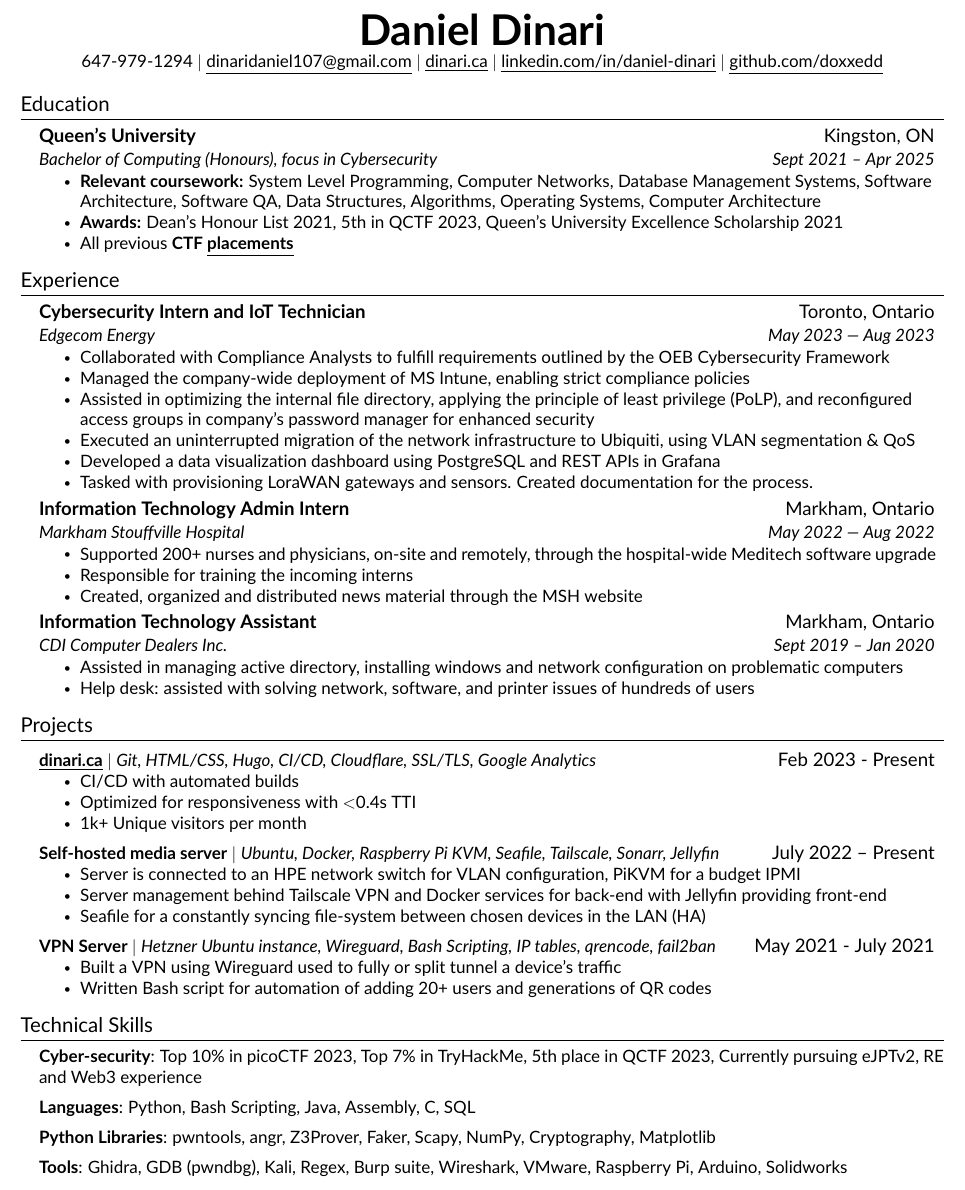
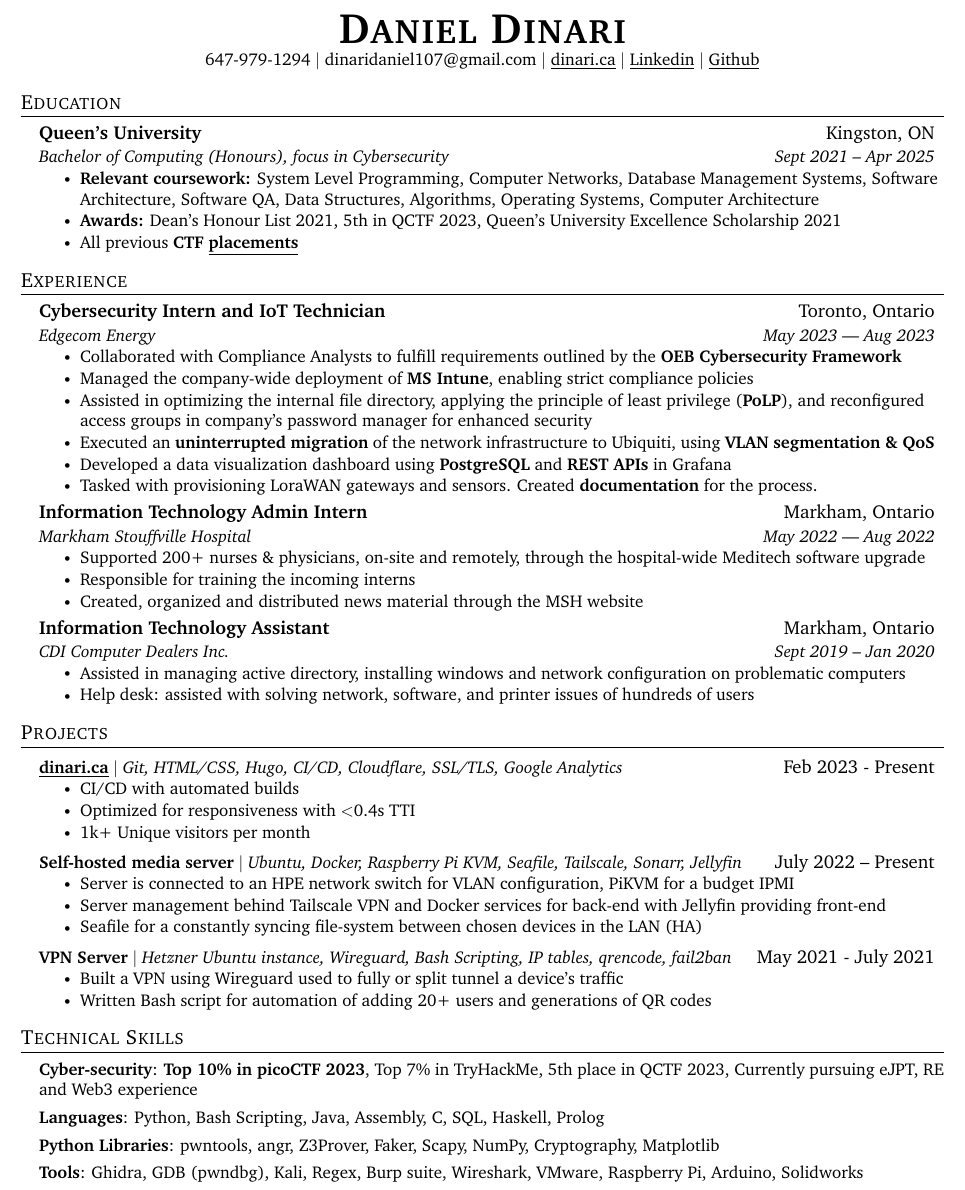
Before and after one commit to doxxedd/resume, a LaTeX document (main.tex, which reads src/experience.tex, src/heading.tex, src/skills.tex): part of the page, cut at the place of the change. Compiled offline with pdfLaTeX.

Commit message:
font and heading updates

```diff
--- a/main.tex
+++ b/main.tex
@@ -27,7 +27,8 @@
 % \usepackage[sfdefault]{roboto}
 % \usepackage[sfdefault]{noto-sans}
 % \usepackage[default]{sourcesanspro}
-\usepackage[default]{lato}
+% \usepackage[default]{lato}
+\usepackage{charter}
 
 % serif
 % \usepackage{CormorantGaramond}
--- a/src/experience.tex
+++ b/src/experience.tex
@@ -7,19 +7,19 @@
       {Cybersecurity Intern and IoT Technician}{Toronto, Ontario}
       {Edgecom Energy}{May 2023 –- Aug 2023}
     \resumeItemListStart
-        \resumeItem{Collaborated with Compliance Analysts to fulfill requirements outlined by the OEB Cybersecurity Framework}
-        \resumeItem{Managed the company-wide deployment of MS Intune, enabling strict compliance policies}
-        \resumeItem{Assisted in optimizing the internal file directory, applying the principle of least privilege (PoLP), and reconfigured access groups in company's password manager for enhanced security}
-        \resumeItem{Executed an uninterrupted migration of the network infrastructure to Ubiquiti, using VLAN segmentation \& QoS}
-        \resumeItem{Developed a data visualization dashboard using PostgreSQL and REST APIs in Grafana}
-        \resumeItem{Tasked with provisioning LoraWAN gateways and sensors. Created documentation for the process.}
+        \resumeItem{Collaborated with Compliance Analysts to fulfill requirements outlined by the \textbf{OEB Cybersecurity Framework}}
+        \resumeItem{Managed the company-wide deployment of \textbf{MS Intune}, enabling strict compliance policies}
+        \resumeItem{Assisted in optimizing the internal file directory, applying the principle of least privilege (\textbf{PoLP}), and reconfigured access groups in company's password manager for enhanced security}
+        \resumeItem{Executed an \textbf{uninterrupted migration} of the network infrastructure to Ubiquiti, using \textbf{VLAN segmentation \& QoS}}
+        \resumeItem{Developed a data visualization dashboard using \textbf{PostgreSQL} and \textbf{REST APIs} in Grafana}
+        \resumeItem{Tasked with provisioning LoraWAN gateways and sensors. Created \textbf{documentation} for the process.}
     \resumeItemListEnd
 
     \resumeSubheading
       {Information Technology Admin Intern}{Markham, Ontario}
       {Markham Stouffville Hospital}{May 2022 –- Aug 2022}
     \resumeItemListStart
-        \resumeItem{Supported 200+ nurses and physicians, on-site and remotely, through the hospital-wide Meditech software upgrade}
+        \resumeItem{Supported 200+ nurses \& physicians, on-site and remotely, through the hospital-wide Meditech software upgrade}
         \resumeItem{Responsible for training the incoming interns}
         \resumeItem{Created, organized and distributed news material through the MSH website}
     \resumeItemListEnd
--- a/src/heading.tex
+++ b/src/heading.tex
@@ -1,8 +1,8 @@
 \begin{center}
     \textbf{\Huge \scshape Daniel Dinari} \\ \vspace{1pt}
-    \small 647-979-1294 $|$
-    \href{mailto:dinaridaniel107@gmail.com}{\underline{dinaridaniel107@gmail.com}} $|$
+    \small \href{tel:6479791294}{647-979-1294} $|$
+    \href{mailto:dinaridaniel107@gmail.com}{dinaridaniel107@gmail.com} $|$
     \href{https://dinari.ca/}{\underline{dinari.ca}} $|$
-    \href{https://www.linkedin.com/in/daniel-dinari/}{\underline{linkedin.com/in/daniel-dinari}} $|$
-    \href{https://github.com/doxxedd}{\underline{github.com/doxxedd}}
+    \href{https://www.linkedin.com/in/daniel-dinari/}{\underline{Linkedin}} $|$
+    \href{https://github.com/doxxedd}{\underline{Github}}
 \end{center}
--- a/src/skills.tex
+++ b/src/skills.tex
@@ -2,11 +2,11 @@
 
 \begin{itemize}[leftmargin=0.15in, label={}]
     \small{\item{
-        \textbf{Cyber-security}{: Top 10\% in picoCTF 2023, Top 7\% in TryHackMe, 5th place in QCTF 2023, Currently pursuing eJPTv2, RE and Web3 experience} \\ \vspace{2mm}
-        \textbf{Languages}{: Python, Bash Scripting, Java, Assembly, C, SQL} \\ \vspace{2mm}
-        \textbf{Python Libraries}{: pwntools, angr, Z3Prover, Faker, Scapy, NumPy, Cryptography, Matplotlib} \\ \vspace{2mm}
-        \textbf{Tools}{: Ghidra, GDB (pwndbg), Kali, Regex, Burp suite, Wireshark, VMware, Raspberry Pi, Arduino, Solidworks} \\ \vspace{2mm}
-        \textbf{DevOps}{: Git, Azure AD, Docker, OOP, AWS}\\ \vspace{2mm}
+        \textbf{Cyber-security}{: \textbf{Top 10\% in picoCTF 2023}, Top 7\% in TryHackMe, 5th place in QCTF 2023, Currently pursuing eJPT, RE and Web3 experience} \\ \vspace{1.5mm}
+        \textbf{Languages}{: Python, Bash Scripting, Java, Assembly, C, SQL, Haskell, Prolog} \\ \vspace{1.5mm}
+        \textbf{Python Libraries}{: pwntools, angr, Z3Prover, Faker, Scapy, NumPy, Cryptography, Matplotlib} \\ \vspace{1.5mm}
+        \textbf{Tools}{: Ghidra, GDB (pwndbg), Kali, Regex, Burp suite, Wireshark, VMware, Raspberry Pi, Arduino, Solidworks} \\ \vspace{1.5mm}
+        \textbf{DevOps}{: Git, Azure AD, Docker, OOP, AWS}\\ \vspace{1.5mm}
         \textbf{General}{: Soldering, Electrical knowledge, FPV drones, 3D printing \& design}\\
     }}
 \end{itemize}
```
Also changed, not shown: src/custom-commands.tex (+1 -1 lines).
